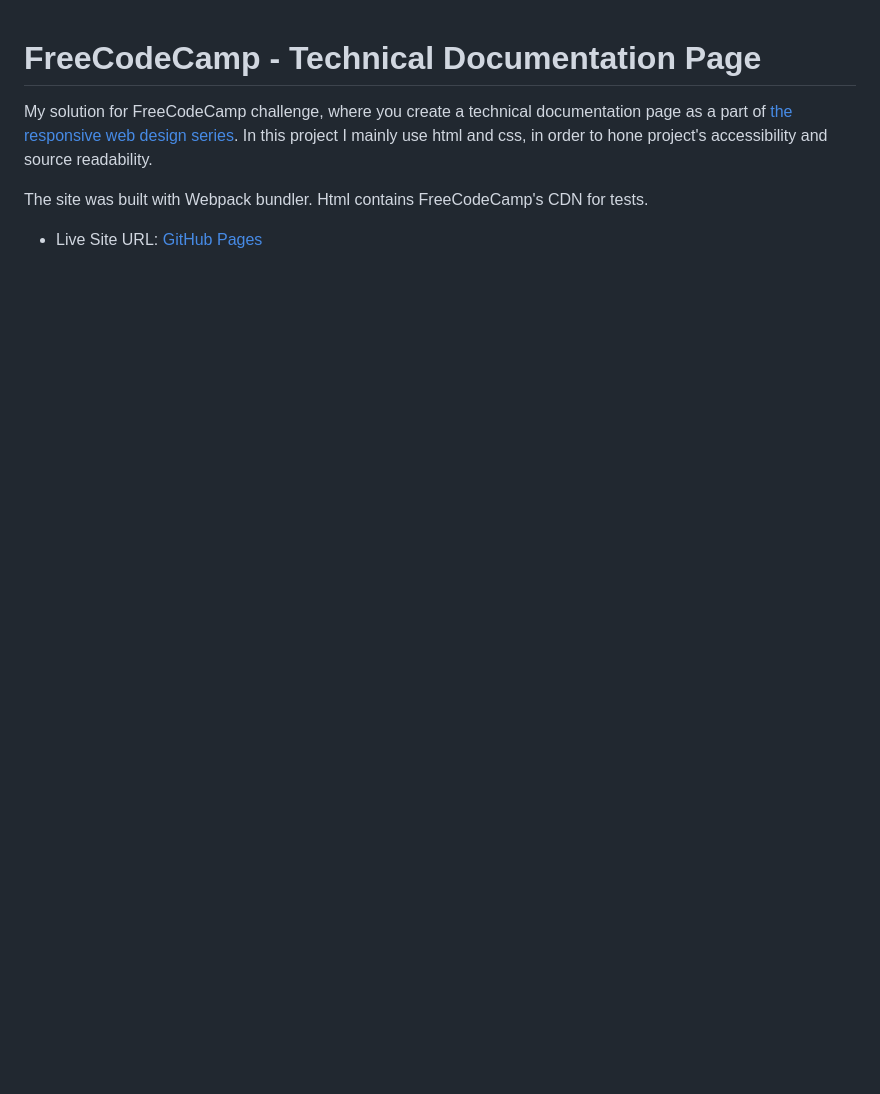
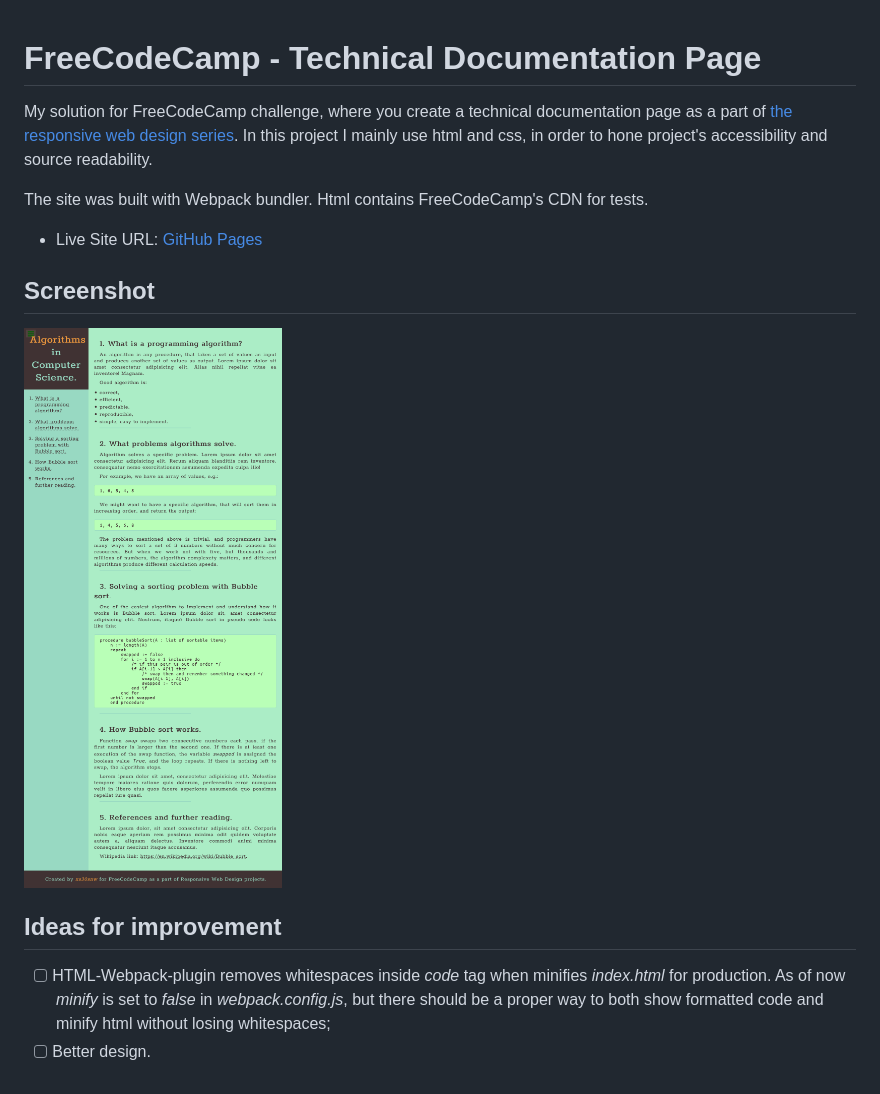
Before and after one commit to xs30snw/FCC_tech-documentation, a Markdown page: README.md, the part around the change. Rendered like a GitHub page; pictures changed too: screenshot.png (added); blank space fills up the shorter version.

Commit message:
Updated README.md and added screenshot

```diff
--- a/README.md
+++ b/README.md
@@ -5,3 +5,12 @@ My solution for FreeCodeCamp challenge, where you create a technical documentati
 The site was built with Webpack bundler. Html contains FreeCodeCamp's CDN for tests.
 
 - Live Site URL: [GitHub Pages](https://xs30snw.github.io/FCC_tech-documentation/)
+
+## Screenshot
+
+![](./screenshot.png)
+
+## Ideas for improvement
+
+- [ ] HTML-Webpack-plugin removes whitespaces inside *code* tag when minifies *index.html* for production. As of now *minify* is set to *false* in *webpack.config.js*, but there should be a proper way to both show formatted code and minify html without losing whitespaces;
+- [ ] Better design.
```
